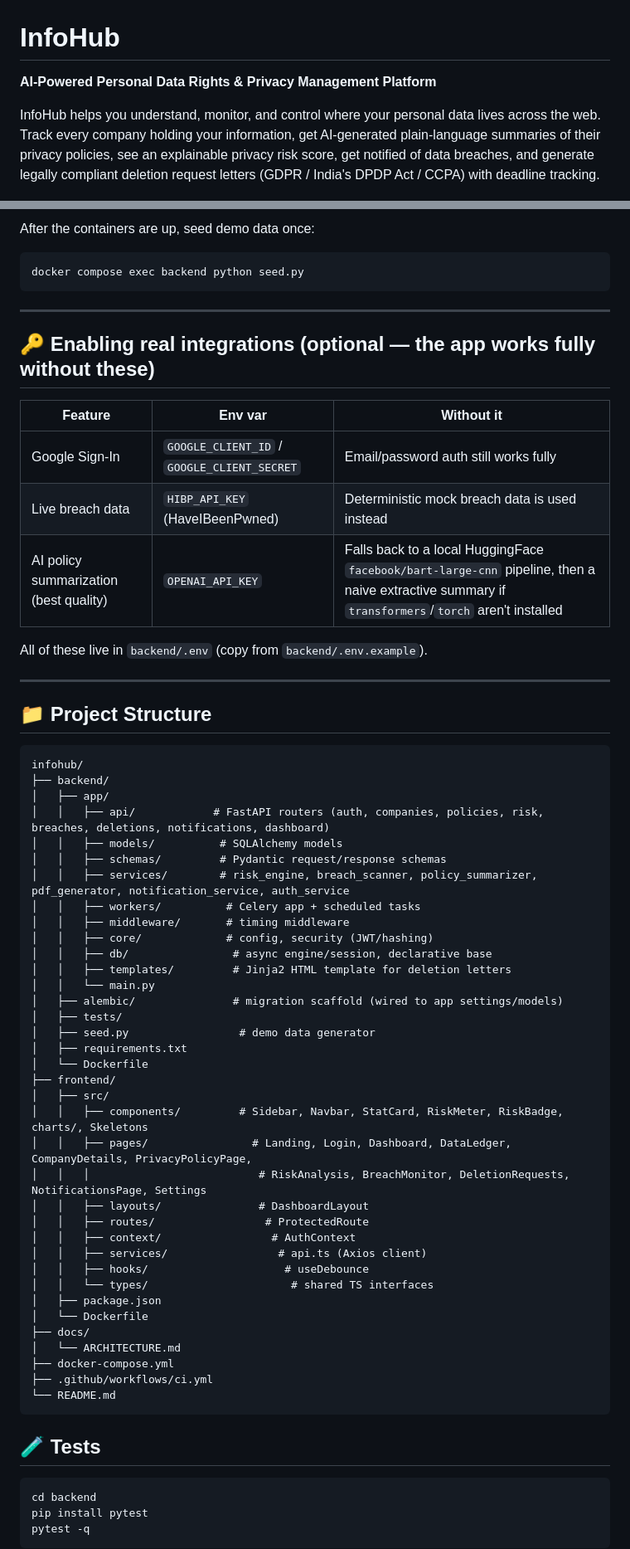
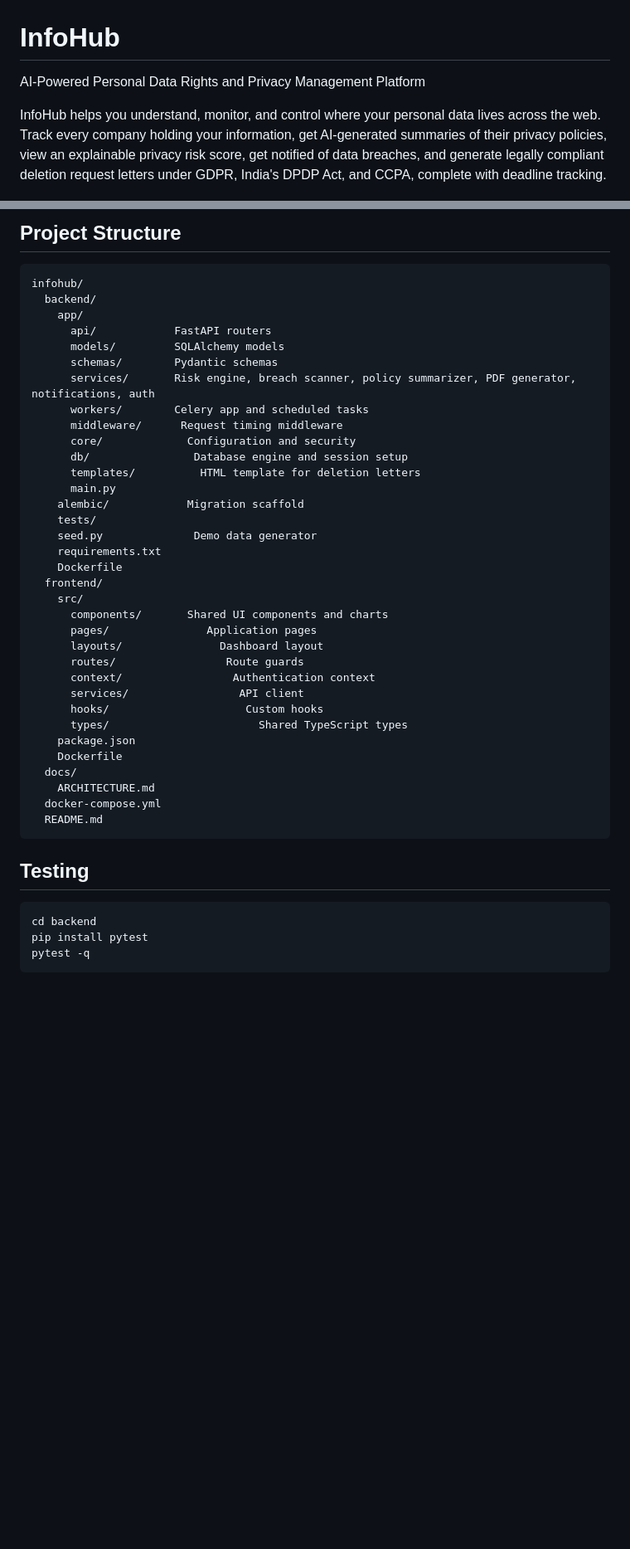
Before and after one commit to VinothaEswaran/InfoHub, a Markdown page: README.md, 2 parts joined by grey strips. Shown at 83% size. GitHub-like rendering; blank space fills up the shorter version.

Commit message:
Revise README for clarity and feature details
Updated wording for clarity and consistency, and improved feature descriptions.

````diff
--- a/README.md
+++ b/README.md
@@ -1,10 +1,6 @@
 # InfoHub
 
-**AI-Powered Personal Data Rights & Privacy Management Platform**
+AI-Powered Personal Data Rights and Privacy Management Platform
 
-InfoHub helps you understand, monitor, and control where your personal data lives across the
-web. Track every company holding your information, get AI-generated plain-language summaries
-of their privacy policies, see an explainable privacy risk score, get notified of data
-breaches, and generate legally compliant deletion request letters (GDPR / India's DPDP Act /
-CCPA) with deadline tracking.
+InfoHub helps you understand, monitor, and control where your personal data lives across the web. Track every company holding your information, get AI-generated summaries of their privacy policies, view an explainable privacy risk score, get notified of data breaches, and generate legally compliant deletion request letters under GDPR, India's DPDP Act, and CCPA, complete with deadline tracking.
 
@@ -91,65 +61,43 @@ This spins up: PostgreSQL, Redis, the FastAPI backend, a Celery worker, a Celery
-After the containers are up, seed demo data once:
-
-```bash
-docker compose exec backend python seed.py
-```
-
----
-
-## 🔑 Enabling real integrations (optional — the app works fully without these)
-
-| Feature | Env var | Without it |
-|---|---|---|
-| Google Sign-In | `GOOGLE_CLIENT_ID` / `GOOGLE_CLIENT_SECRET` | Email/password auth still works fully |
-| Live breach data | `HIBP_API_KEY` (HaveIBeenPwned) | Deterministic mock breach data is used instead |
-| AI policy summarization (best quality) | `OPENAI_API_KEY` | Falls back to a local HuggingFace `facebook/bart-large-cnn` pipeline, then a naive extractive summary if `transformers`/`torch` aren't installed |
-
-All of these live in `backend/.env` (copy from `backend/.env.example`).
-
----
-
-## 📁 Project Structure
+## Project Structure
 
 ```
 infohub/
-├── backend/
-│   ├── app/
-│   │   ├── api/            # FastAPI routers (auth, companies, policies, risk, breaches, deletions, notifications, dashboard)
-│   │   ├── models/          # SQLAlchemy models
-│   │   ├── schemas/         # Pydantic request/response schemas
-│   │   ├── services/        # risk_engine, breach_scanner, policy_summarizer, pdf_generator, notification_service, auth_service
-│   │   ├── workers/          # Celery app + scheduled tasks
-│   │   ├── middleware/       # timing middleware
-│   │   ├── core/             # config, security (JWT/hashing)
-│   │   ├── db/                # async engine/session, declarative base
-│   │   ├── templates/         # Jinja2 HTML template for deletion letters
-│   │   └── main.py
-│   ├── alembic/               # migration scaffold (wired to app settings/models)
-│   ├── tests/
-│   ├── seed.py                 # demo data generator
-│   ├── requirements.txt
-│   └── Dockerfile
-├── frontend/
-│   ├── src/
-│   │   ├── components/         # Sidebar, Navbar, StatCard, RiskMeter, RiskBadge, charts/, Skeletons
-│   │   ├── pages/                # Landing, Login, Dashboard, DataLedger, CompanyDetails, PrivacyPolicyPage,
-│   │   │                          # RiskAnalysis, BreachMonitor, DeletionRequests, NotificationsPage, Settings
-│   │   ├── layouts/               # DashboardLayout
-│   │   ├── routes/                 # ProtectedRoute
-│   │   ├── context/                 # AuthContext
-│   │   ├── services/                 # api.ts (Axios client)
-│   │   ├── hooks/                     # useDebounce
-│   │   └── types/                      # shared TS interfaces
-│   ├── package.json
-│   └── Dockerfile
-├── docs/
-│   └── ARCHITECTURE.md
-├── docker-compose.yml
-├── .github/workflows/ci.yml
-└── README.md
+  backend/
+    app/
+      api/            FastAPI routers
+      models/         SQLAlchemy models
+      schemas/        Pydantic schemas
+      services/       Risk engine, breach scanner, policy summarizer, PDF generator, notifications, auth
+      workers/        Celery app and scheduled tasks
+      middleware/      Request timing middleware
+      core/             Configuration and security
+      db/                Database engine and session setup
+      templates/          HTML template for deletion letters
+      main.py
+    alembic/            Migration scaffold
+    tests/
+    seed.py              Demo data generator
+    requirements.txt
+    Dockerfile
+  frontend/
+    src/
+      components/       Shared UI components and charts
+      pages/               Application pages
+      layouts/               Dashboard layout
+      routes/                 Route guards
+      context/                 Authentication context
+      services/                 API client
+      hooks/                     Custom hooks
+      types/                       Shared TypeScript types
+    package.json
+    Dockerfile
+  docs/
+    ARCHITECTURE.md
+  docker-compose.yml
+  README.md
 ```
 
-## 🧪 Tests
+## Testing
 
 ```bash
 cd backend
````
Also changed, not shown: other parts of README.md (+26 -69 lines).
